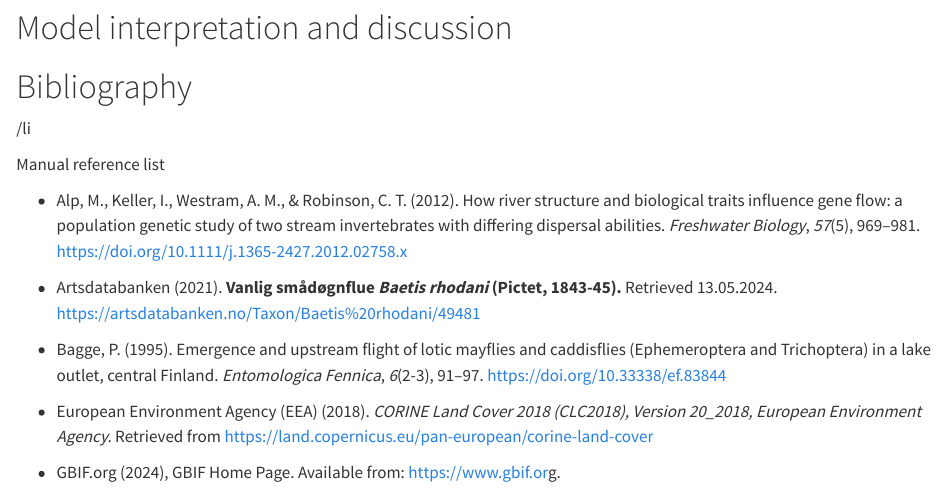
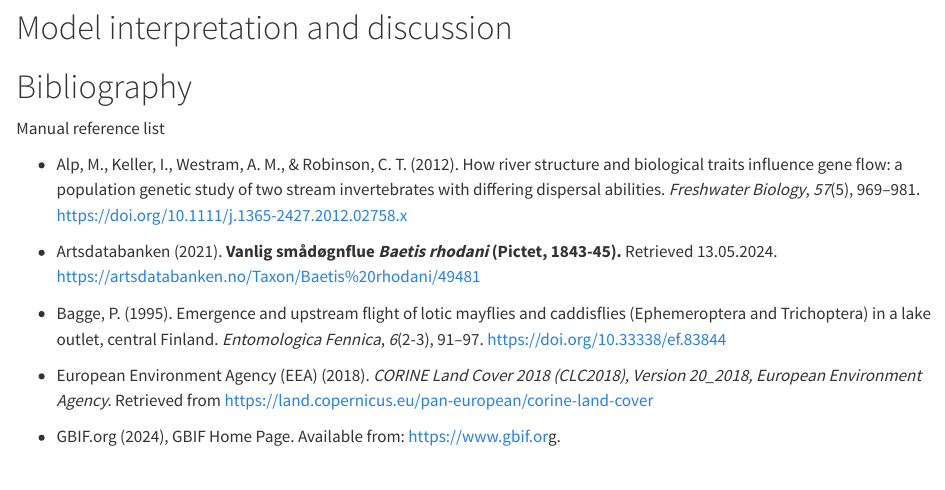
Before and after one commit to BI8091-project-spring-24/mayfly-case-study, a Quarto document (main.qmd): the page in a window 1100 px wide, from 10510 px down. Rendered offline with R 4.5, knitr and Pandoc in place of Quarto, with nearby package versions; some code elsewhere in the file could not run offline; long lines of code are wrapped.

Commit message:
small fix + archive file

````diff
--- a/main.qmd
+++ b/main.qmd
@@ -312,18 +312,16 @@ modelRun_pa_only$summary.fixed
 modelRun_pa_only$summary.hyperpar
 modelRun_integrated$summary.fixed
 modelRun_integrated$summary.hyperpar
-
-
 ```
 
 # Model interpretation and discussion
+
+
 
 # Bibliography
 
 ::: {#refs}
 :::
-
-/li
 
 Manual reference list
 
````
Also changed, not shown: code/1_5_GBIF_presence_absence_dataset.R (line endings or trailing spaces), code/archive/2_CORINE_land_cover.R (renamed from code/2_CORINE_land_cover.R).
